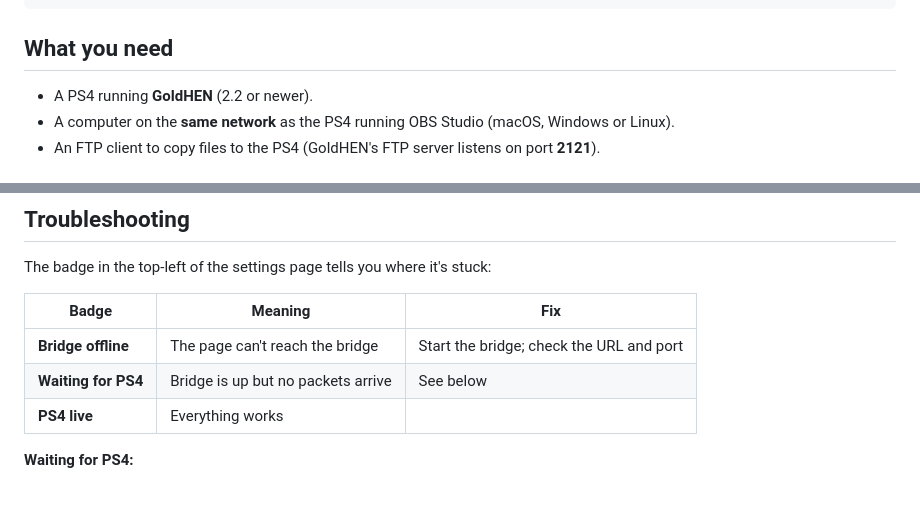
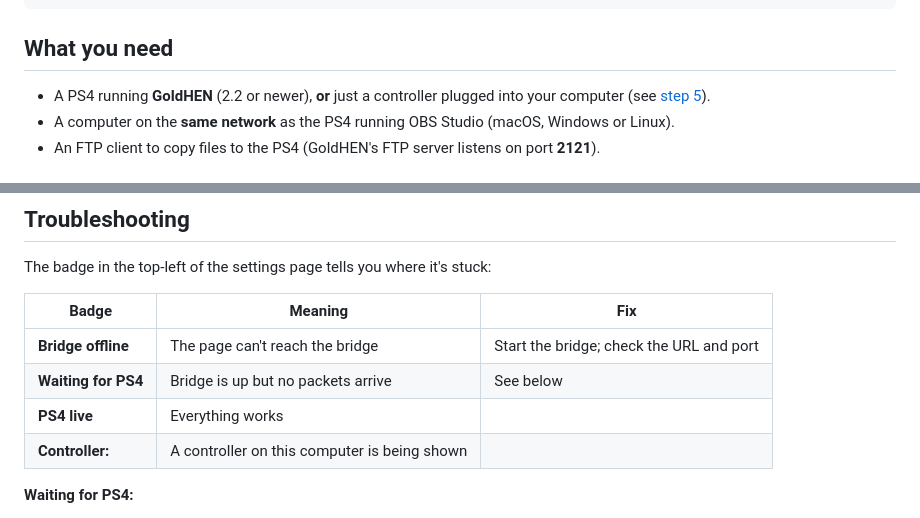
Before and after one commit to MrBunUniverse/PawPad, a Markdown page: README.md, 2 parts joined by grey strips. Rendered like a GitHub page.

```diff
--- a/README.md
+++ b/README.md
@@ -14,7 +14,7 @@ PS4 (GoldHEN plugin)  --UDP-->  Bridge (this app, on your PC/Mac)  --WebSocket--
 
 ## What you need
 
-- A PS4 running **GoldHEN** (2.2 or newer).
+- A PS4 running **GoldHEN** (2.2 or newer), **or** just a controller plugged into your computer (see [step 5](#5-or-use-a-controller-plugged-into-your-computer)).
 - A computer on the **same network** as the PS4 running OBS Studio (macOS, Windows or Linux).
 - An FTP client to copy files to the PS4 (GoldHEN's FTP server listens on port **2121**).
 
@@ -117,6 +137,7 @@ The badge in the top-left of the settings page tells you where it's stuck:
 | **Bridge offline** | The page can't reach the bridge | Start the bridge; check the URL and port |
 | **Waiting for PS4** | Bridge is up but no packets arrive | See below |
 | **PS4 live** | Everything works | |
+| **Controller: <name>** | A controller on this computer is being shown | |
 
 **Waiting for PS4:**
 - The `ip` in `/data/GoldHEN/pad_stream.ini` must be your computer's *current* address. It changes if your router gives out new addresses; the bridge prints the right one on start.
```
Also changed, not shown: other parts of README.md (+26 -4 lines), docs/xbox.png (added).
